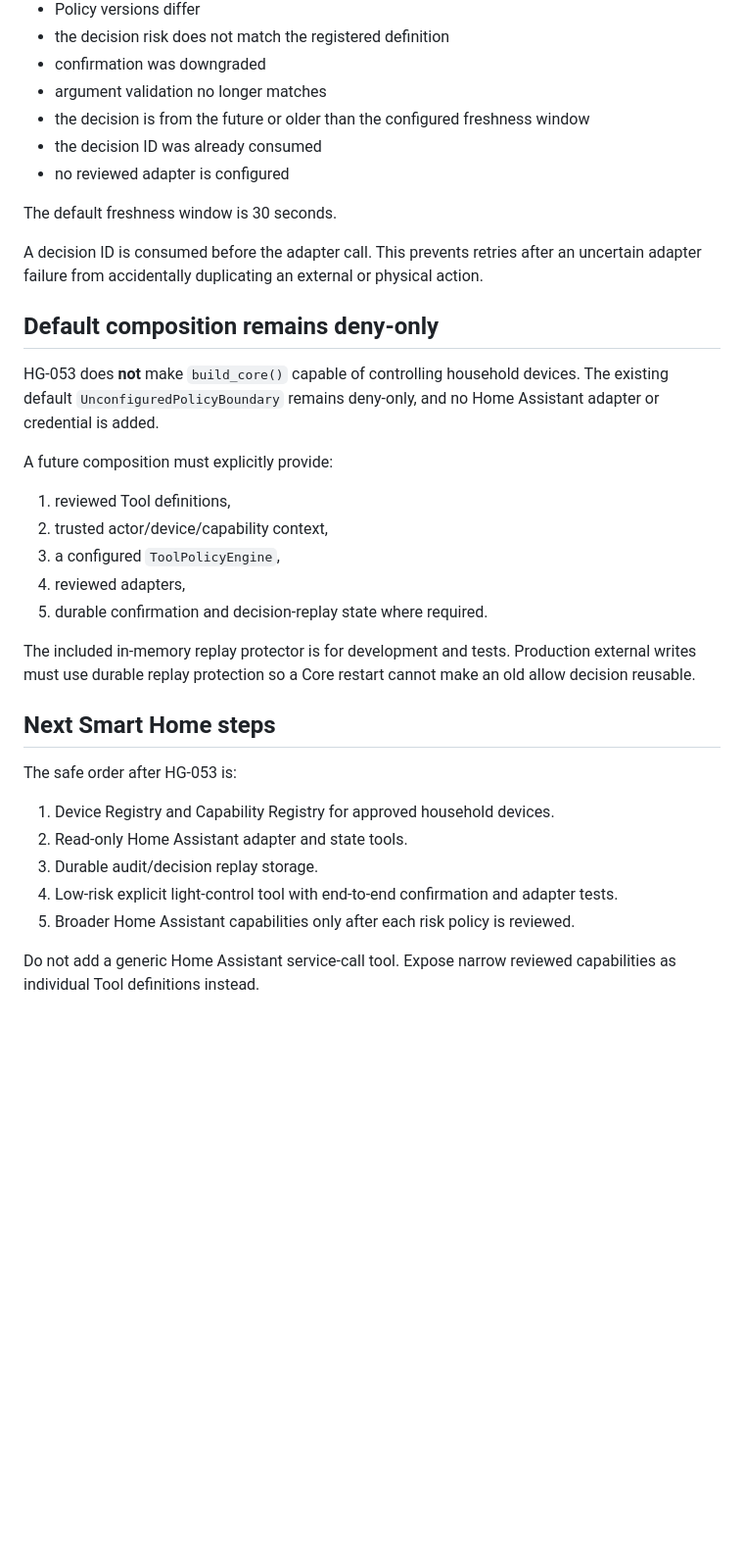
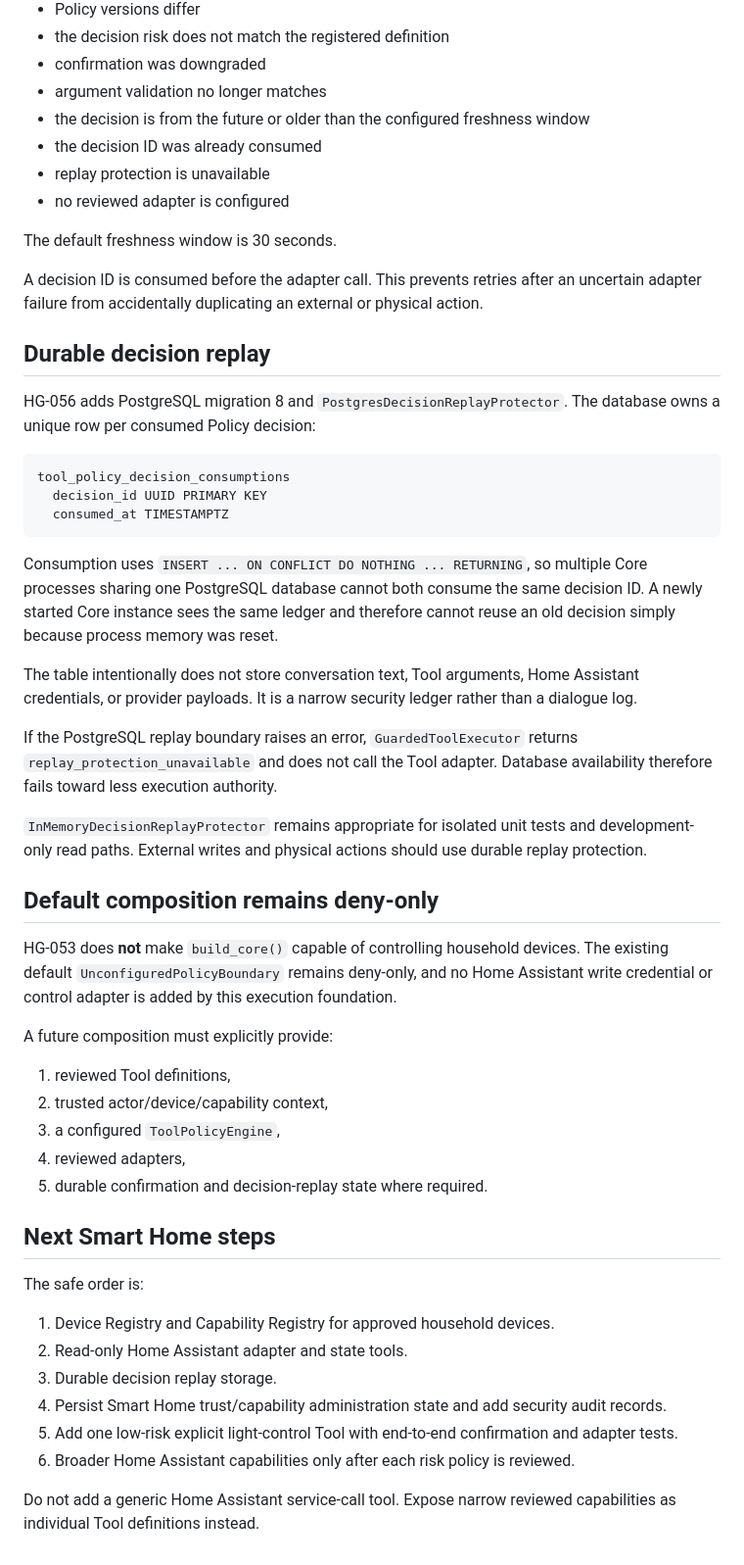
Before and after one commit to livingmetal/hearthghost, a Markdown page: docs/architecture/tool-execution.md, the part around the change. Shown at 98% size. Rendered like a GitHub page; blank space fills up the shorter version.

Commit message:
HG-056: document durable PostgreSQL replay protection

````diff
--- a/docs/architecture/tool-execution.md
+++ b/docs/architecture/tool-execution.md
@@ -79,15 +79,34 @@ An allow decision is necessary but not sufficient. `GuardedToolExecutor` rejects
 - argument validation no longer matches
 - the decision is from the future or older than the configured freshness window
 - the decision ID was already consumed
+- replay protection is unavailable
 - no reviewed adapter is configured
 
 The default freshness window is 30 seconds.
 
 A decision ID is consumed before the adapter call. This prevents retries after an uncertain adapter failure from accidentally duplicating an external or physical action.
 
+## Durable decision replay
+
+HG-056 adds PostgreSQL migration 8 and `PostgresDecisionReplayProtector`. The database owns a unique row per consumed Policy decision:
+
+```text
+tool_policy_decision_consumptions
+  decision_id UUID PRIMARY KEY
+  consumed_at TIMESTAMPTZ
+```
+
+Consumption uses `INSERT ... ON CONFLICT DO NOTHING ... RETURNING`, so multiple Core processes sharing one PostgreSQL database cannot both consume the same decision ID. A newly started Core instance sees the same ledger and therefore cannot reuse an old decision simply because process memory was reset.
+
+The table intentionally does not store conversation text, Tool arguments, Home Assistant credentials, or provider payloads. It is a narrow security ledger rather than a dialogue log.
+
+If the PostgreSQL replay boundary raises an error, `GuardedToolExecutor` returns `replay_protection_unavailable` and does not call the Tool adapter. Database availability therefore fails toward less execution authority.
+
+`InMemoryDecisionReplayProtector` remains appropriate for isolated unit tests and development-only read paths. External writes and physical actions should use durable replay protection.
+
 ## Default composition remains deny-only
 
-HG-053 does **not** make `build_core()` capable of controlling household devices. The existing default `UnconfiguredPolicyBoundary` remains deny-only, and no Home Assistant adapter or credential is added.
+HG-053 does **not** make `build_core()` capable of controlling household devices. The existing default `UnconfiguredPolicyBoundary` remains deny-only, and no Home Assistant write credential or control adapter is added by this execution foundation.
 
 A future composition must explicitly provide:
 
@@ -97,16 +116,15 @@ A future composition must explicitly provide:
 4. reviewed adapters,
 5. durable confirmation and decision-replay state where required.
 
-The included in-memory replay protector is for development and tests. Production external writes must use durable replay protection so a Core restart cannot make an old allow decision reusable.
-
 ## Next Smart Home steps
 
-The safe order after HG-053 is:
+The safe order is:
 
 1. Device Registry and Capability Registry for approved household devices.
 2. Read-only Home Assistant adapter and state tools.
-3. Durable audit/decision replay storage.
-4. Low-risk explicit light-control tool with end-to-end confirmation and adapter tests.
-5. Broader Home Assistant capabilities only after each risk policy is reviewed.
+3. Durable decision replay storage.
+4. Persist Smart Home trust/capability administration state and add security audit records.
+5. Add one low-risk explicit light-control Tool with end-to-end confirmation and adapter tests.
+6. Broader Home Assistant capabilities only after each risk policy is reviewed.
 
 Do not add a generic Home Assistant service-call tool. Expose narrow reviewed capabilities as individual Tool definitions instead.
````
